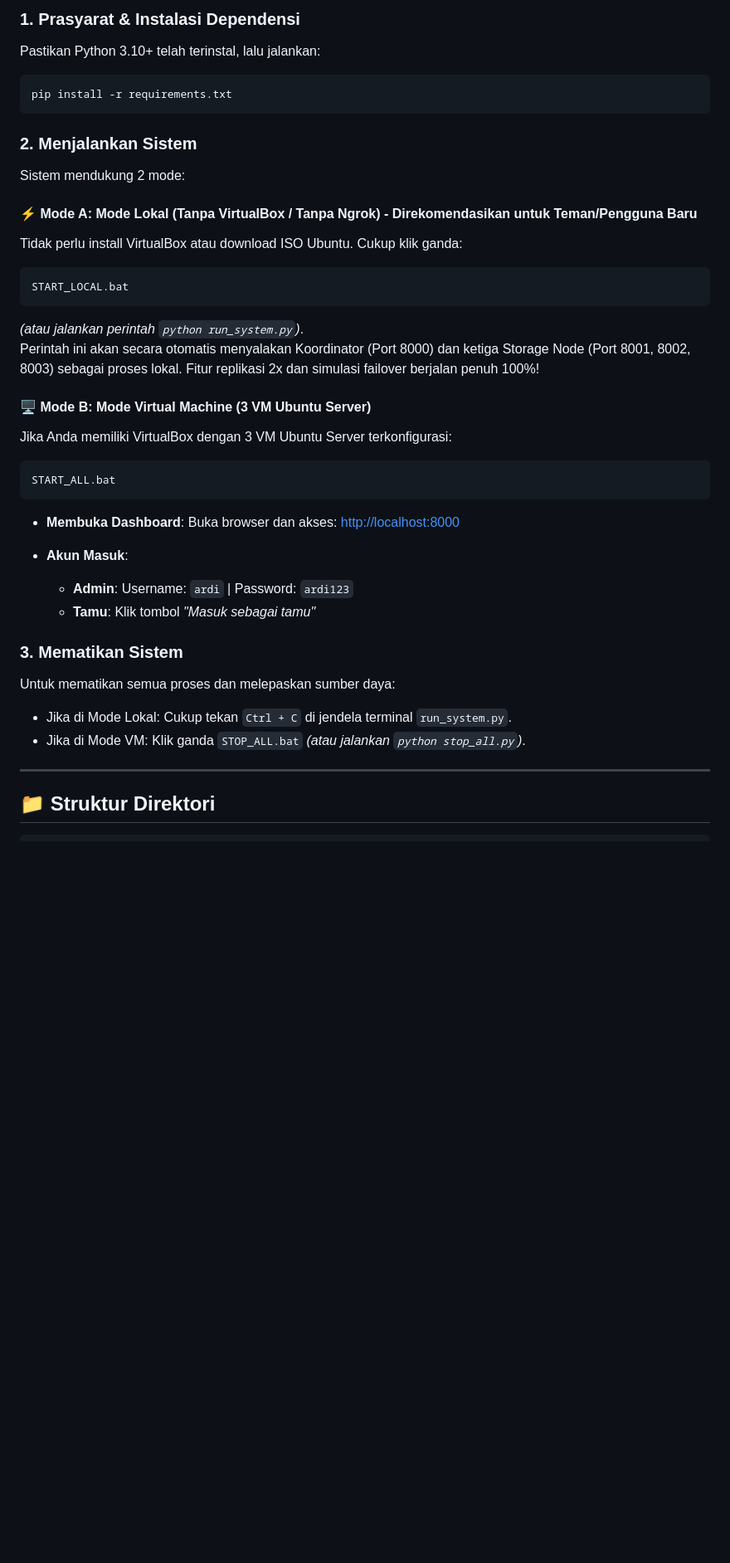
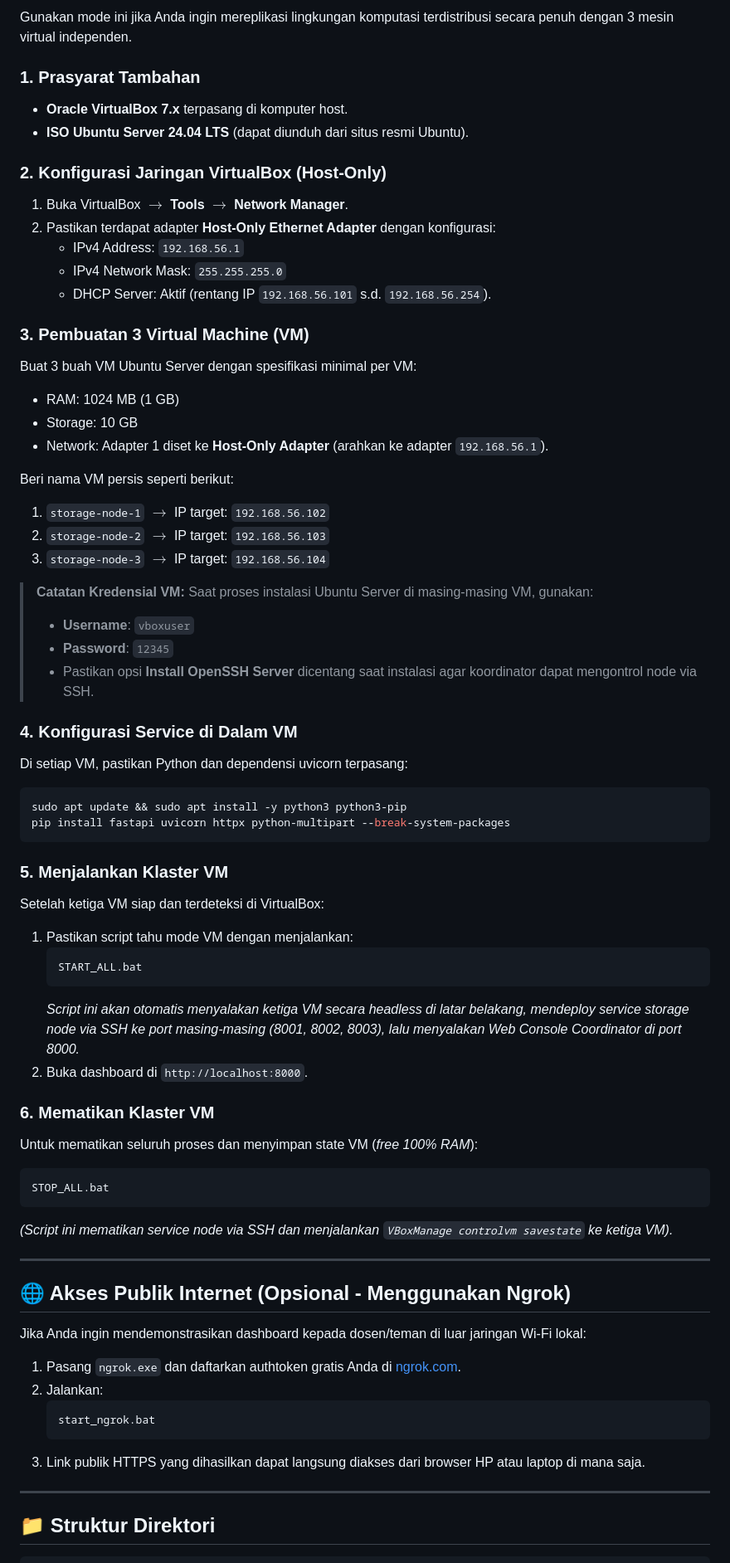
Before and after one commit to Ardiansyah-Hidayat/sistem-terdistribusi, a Markdown page: README.md, the part around one of its changes. Shown at 83% size. GitHub-like rendering; blank space fills up the shorter version.

Commit message:
Update README: Add complete step-by-step tutorials for both Local Mode and Full VirtualBox VM Mode

````diff
--- a/README.md
+++ b/README.md
@@ -30,40 +62,68 @@ Proyek sistem penyimpanan berkas terdistribusi menggunakan arsitektur **Master-W
 
-### 1. Prasyarat & Instalasi Dependensi
-Pastikan Python 3.10+ telah terinstal, lalu jalankan:
+Gunakan mode ini jika Anda ingin mereplikasi lingkungan komputasi terdistribusi secara penuh dengan 3 mesin virtual independen.
+
+### 1. Prasyarat Tambahan
+- **Oracle VirtualBox 7.x** terpasang di komputer host.
+- **ISO Ubuntu Server 24.04 LTS** (dapat diunduh dari situs resmi Ubuntu).
+
+### 2. Konfigurasi Jaringan VirtualBox (Host-Only)
+1. Buka VirtualBox $\rightarrow$ **Tools** $\rightarrow$ **Network Manager**.
+2. Pastikan terdapat adapter **Host-Only Ethernet Adapter** dengan konfigurasi:
+   - IPv4 Address: `192.168.56.1`
+   - IPv4 Network Mask: `255.255.255.0`
+   - DHCP Server: Aktif (rentang IP `192.168.56.101` s.d. `192.168.56.254`).
+
+### 3. Pembuatan 3 Virtual Machine (VM)
+Buat 3 buah VM Ubuntu Server dengan spesifikasi minimal per VM:
+- RAM: 1024 MB (1 GB)
+- Storage: 10 GB
+- Network: Adapter 1 diset ke **Host-Only Adapter** (arahkan ke adapter `192.168.56.1`).
+
+Beri nama VM persis seperti berikut:
+1. `storage-node-1` $\rightarrow$ IP target: `192.168.56.102`
+2. `storage-node-2` $\rightarrow$ IP target: `192.168.56.103`
+3. `storage-node-3` $\rightarrow$ IP target: `192.168.56.104`
+
+> **Catatan Kredensial VM:**
+> Saat proses instalasi Ubuntu Server di masing-masing VM, gunakan:
+> - **Username**: `vboxuser`
+> - **Password**: `12345`
+> - Pastikan opsi **Install OpenSSH Server** dicentang saat instalasi agar koordinator dapat mengontrol node via SSH.
+
+### 4. Konfigurasi Service di Dalam VM
+Di setiap VM, pastikan Python dan dependensi uvicorn terpasang:
 ```bash
-pip install -r requirements.txt
+sudo apt update && sudo apt install -y python3 python3-pip
+pip install fastapi uvicorn httpx python-multipart --break-system-packages
 ```
 
-### 2. Menjalankan Sistem
+### 5. Menjalankan Klaster VM
+Setelah ketiga VM siap dan terdeteksi di VirtualBox:
+1. Pastikan script tahu mode VM dengan menjalankan:
+   ```cmd
+   START_ALL.bat
+   ```
+   *Script ini akan otomatis menyalakan ketiga VM secara headless di latar belakang, mendeploy service storage node via SSH ke port masing-masing (8001, 8002, 8003), lalu menyalakan Web Console Coordinator di port 8000.*
+2. Buka dashboard di `http://localhost:8000`.
 
-Sistem mendukung 2 mode:
+### 6. Mematikan Klaster VM
+Untuk mematikan seluruh proses dan menyimpan state VM (*free 100% RAM*):
+```cmd
+STOP_ALL.bat
+```
+*(Script ini mematikan service node via SSH dan menjalankan `VBoxManage controlvm savestate` ke ketiga VM).*
 
-#### ⚡ Mode A: Mode Lokal (Tanpa VirtualBox / Tanpa Ngrok) - **Direkomendasikan untuk Teman/Pengguna Baru**
-Tidak perlu install VirtualBox atau download ISO Ubuntu. Cukup klik ganda:
-```cmd
-START_LOCAL.bat
-```
-*(atau jalankan perintah `python run_system.py`)*.
-Perintah ini akan secara otomatis menyalakan Koordinator (Port 8000) dan ketiga Storage Node (Port 8001, 8002, 8003) sebagai proses lokal. Fitur replikasi 2x dan simulasi failover berjalan penuh 100%!
+---
 
-#### 🖥️ Mode B: Mode Virtual Machine (3 VM Ubuntu Server)
-Jika Anda memiliki VirtualBox dengan 3 VM Ubuntu Server terkonfigurasi:
-```cmd
-START_ALL.bat
-```
+## 🌐 Akses Publik Internet (Opsional - Menggunakan Ngrok)
 
-- **Membuka Dashboard**:
-  Buka browser dan akses:
-  [http://localhost:8000](http://localhost:8000)
-
-- **Akun Masuk**:
-  - **Admin**: Username: `ardi` | Password: `ardi123`
-  - **Tamu**: Klik tombol *"Masuk sebagai tamu"*
-
-### 3. Mematikan Sistem
-Untuk mematikan semua proses dan melepaskan sumber daya:
-- Jika di Mode Lokal: Cukup tekan `Ctrl + C` di jendela terminal `run_system.py`.
-- Jika di Mode VM: Klik ganda `STOP_ALL.bat` *(atau jalankan `python stop_all.py`)*.
+Jika Anda ingin mendemonstrasikan dashboard kepada dosen/teman di luar jaringan Wi-Fi lokal:
+1. Pasang `ngrok.exe` dan daftarkan authtoken gratis Anda di [ngrok.com](https://ngrok.com).
+2. Jalankan:
+   ```cmd
+   start_ngrok.bat
+   ```
+3. Link publik HTTPS yang dihasilkan dapat langsung diakses dari browser HP atau laptop di mana saja.
 
 ---
 
````
Also changed, not shown: other parts of README.md (+55 -21 lines).
